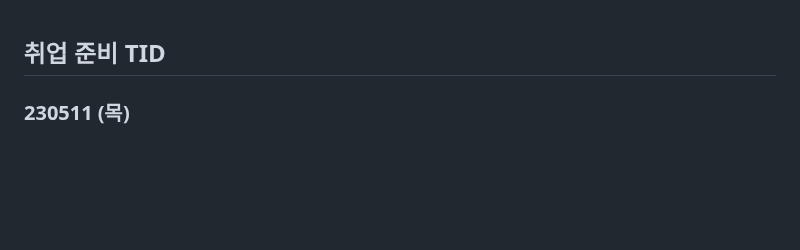
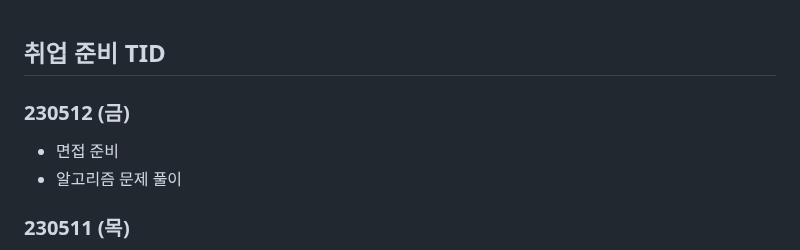
Before and after one commit to Suhwan-Im/TIL, a Markdown page: 13. 취업준비 기간/[취업 준비 TID].md, the part around the change. Drawn GitHub-style; blank space fills up the shorter version.

Commit message:
updating_230512

```diff
--- a/13. 취업준비 기간/[취업 준비 TID].md
+++ b/13. 취업준비 기간/[취업 준비 TID].md
@@ -1,4 +1,11 @@
 ## 취업 준비 TID
+
+
+
+### 230512 (금)
+
+- 면접 준비
+- 알고리즘 문제 풀이
 
 
 
```
